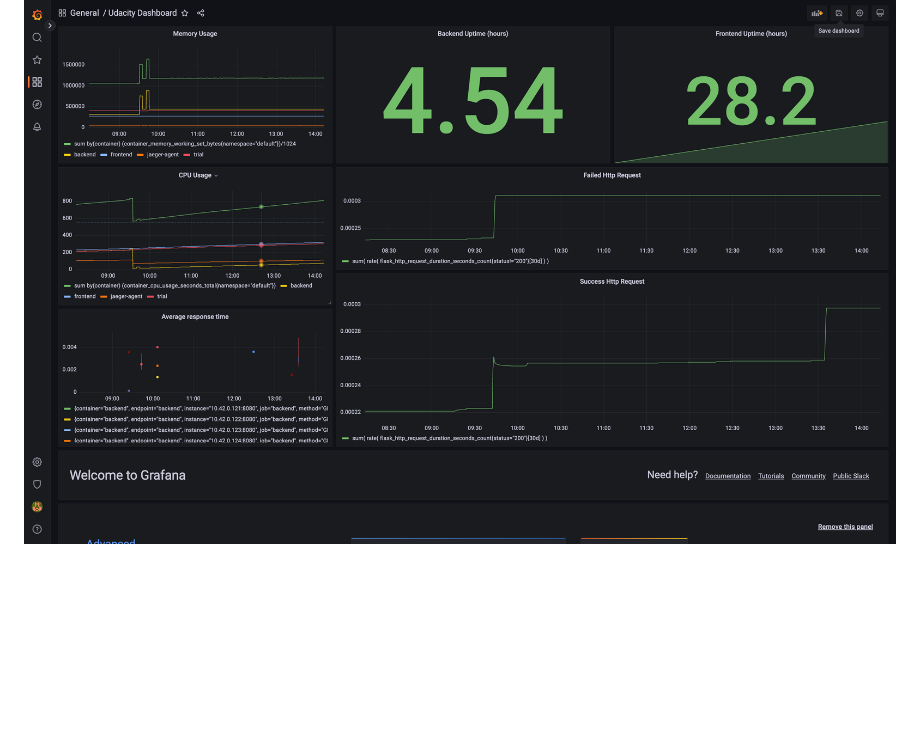
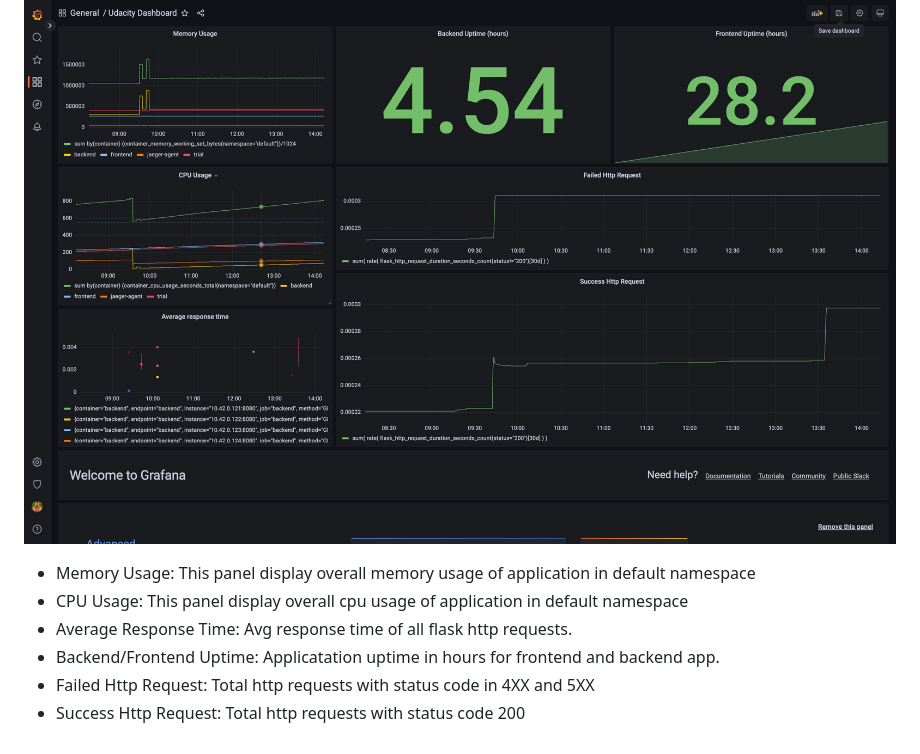
Before and after one commit to Tarunshrma/grafana-dashboard, a Markdown page: README.md, the part around the change. Rendered like a GitHub page; blank space fills up the shorter version.

Commit message:
Added description of panels in dashboard

```diff
--- a/README.md
+++ b/README.md
@@ -133,3 +133,10 @@ Task: Now that we have our SLIs and SLOs, create a list of 2-3 KPIs to accuratel
 Task: Create a Dashboard containing graphs that capture all the metrics of your KPIs and adequately representing your SLIs and SLOs. Include a screenshot of the dashboard here, and write a text description of what graphs are represented in the dashboard.
 
 ![final-dashboard](./answer-img/final-dashboard.png?raw=true "Final Dashboard")
+
+- Memory Usage: This panel display overall memory usage of application in default namespace
+- CPU Usage: This panel display overall cpu usage of application in default namespace
+- Average Response Time: Avg response time of all flask http requests.
+- Backend/Frontend Uptime: Applicatation uptime in hours for frontend and backend app.
+- Failed Http Request: Total http requests with status code in 4XX and 5XX
+- Success Http Request: Total http requests with status code 200
```
